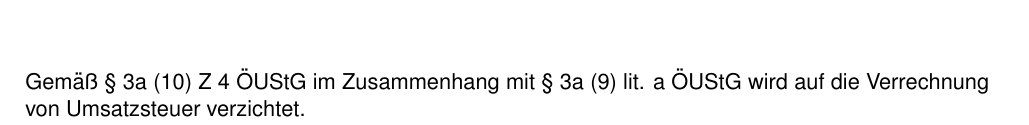
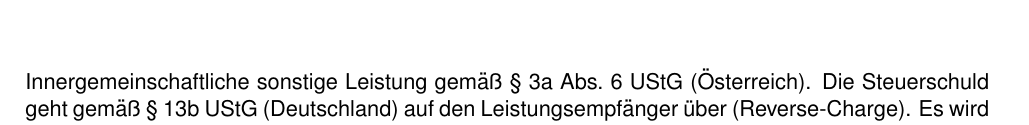
Before and after one commit to technologylab-ai/fj, a LaTeX document (src/templates/invoice.tex): part of the page, cut at the place of the change. Compiled offline with pdfLaTeX; a LaTeX package or settings file that is missing is left out.

Commit message:
invoice template with german reverse-charge note

```diff
--- a/src/templates/invoice.tex
+++ b/src/templates/invoice.tex
@@ -174,8 +174,7 @@
 
 \vspace{10mm}
 \ifShowNoVat
- {Gemäß{} \S{} 3a (10) Z 4 ÖUStG im Zusammenhang mit \S{} 3a (9) lit. a ÖUStG
-  wird auf die Verrechnung von Umsatzsteuer verzichtet.}
+  Innergemeinschaftliche sonstige Leistung gem\"a\ss\ \S~3a Abs.\ 6 UStG (\"Osterreich). Die Steuerschuld geht gem\"a\ss\ \S~13b UStG (Deutschland) auf den Leistungsempf\"anger \"uber (Reverse-Charge). Es wird keine Umsatzsteuer ausgewiesen.
 \vspace{5mm}
 \fi
 
```
